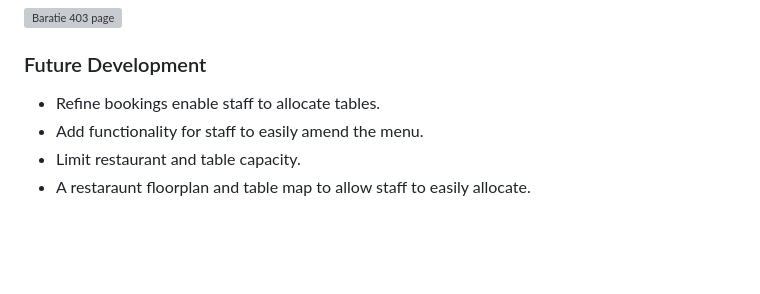
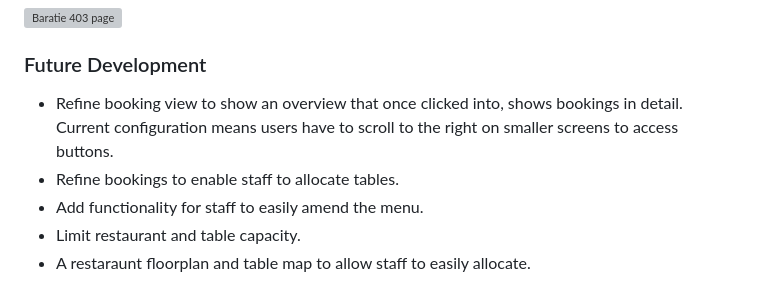
Before and after one commit to tomhall82/baratie-booking, a Markdown page: README.md, the part around the change. GitHub-like rendering; blank space fills up the shorter version; grey boxes are pictures that could not be loaded.

```diff
--- a/README.md
+++ b/README.md
@@ -182,7 +182,8 @@ Staff user:
 ![Baratie 403 page](/docs/images/baratie-500.png)
 
 ### Future Development
-- Refine bookings enable staff to allocate tables.
+- Refine booking view to show an overview that once clicked into, shows bookings in detail. Current configuration means users have to scroll to the right on smaller screens to access buttons.
+- Refine bookings to enable staff to allocate tables.
 - Add functionality for staff to easily amend the menu.
 - Limit restaurant and table capacity.
 - A restaraunt floorplan and table map to allow staff to easily allocate.
```
Also changed, not shown: TESTING.md (+68 -0 lines), docs/testing/baratie-unit-testing.png (added), docs/testing/w3c-testing.png (added), 5 other files.
